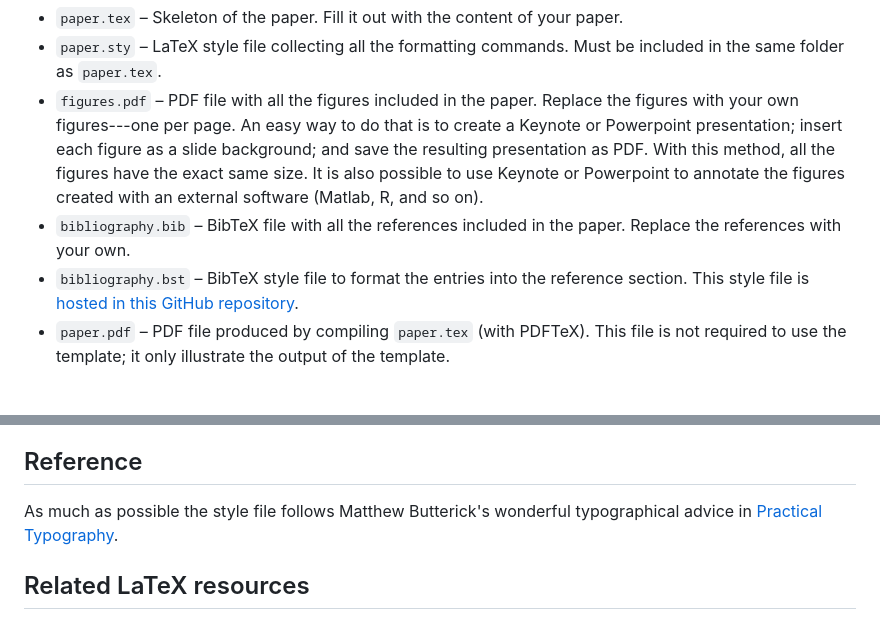
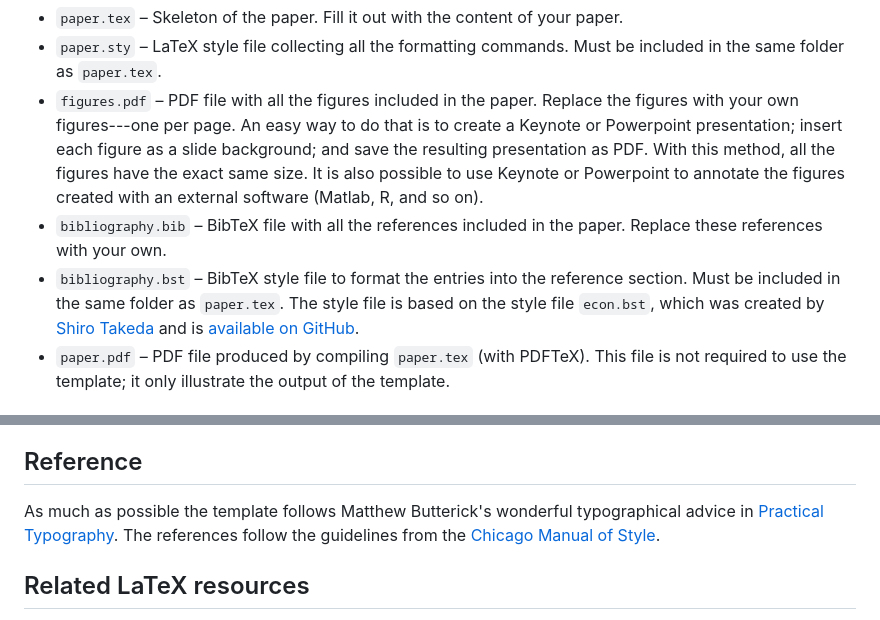
Before and after one commit to aimat-lab/opXRD-paper, a Markdown page: README.md, 2 parts joined by grey strips. Rendered like a GitHub page.

Commit message:
Update documentation of bibliography style file

```diff
--- a/README.md
+++ b/README.md
@@ -7,8 +7,8 @@ This repository contains a minimalist template to write academic papers with LaT
 - `paper.tex` –  Skeleton of the paper. Fill it out with the content of your paper.
 - `paper.sty` –  LaTeX style file collecting all the formatting commands. Must be included in the same folder as `paper.tex`.
 - `figures.pdf` – PDF file with all the figures included in the paper. Replace the figures with your own figures---one per page. An easy way to do that is to create a Keynote or Powerpoint presentation; insert each figure as a slide background; and save the resulting presentation as PDF. With this method, all the figures have the exact same size. It is also possible to use Keynote or Powerpoint to annotate the figures created with an external software (Matlab, R, and so on).
-- `bibliography.bib` – BibTeX file with all the references included in the paper. Replace the references with your own.
-- `bibliography.bst` – BibTeX style file to format the entries into the reference section. This style file is [hosted in this GitHub repository](https://github.com/pmichaillat/latex-bibliography).
+- `bibliography.bib` – BibTeX file with all the references included in the paper. Replace these references with your own.
+- `bibliography.bst` – BibTeX style file to format the entries into the reference section.  Must be included in the same folder as `paper.tex`. The style file is based on the style file `econ.bst`, which was created by [Shiro Takeda](https://shirotakeda.github.io) and is [available on GitHub](https://github.com/ShiroTakeda/econ-bst).
 - `paper.pdf` – PDF file produced by compiling `paper.tex` (with PDFTeX). This file is not required to use the template; it only illustrate the output of the template.
 
 ## Additional files for online appendix
@@ -30,7 +30,7 @@ The repository also includes an additional template and style file in case the a
 
 ## Reference
 
-As much as possible the style file follows Matthew Butterick's wonderful typographical advice in [Practical Typography](https://practicaltypography.com).
+As much as possible the template follows Matthew Butterick's wonderful typographical advice in [Practical Typography](https://practicaltypography.com). The references follow the guidelines from the [Chicago Manual of Style](https://www.chicagomanualofstyle.org/home.html).
 
 ## Related LaTeX resources
 
```
